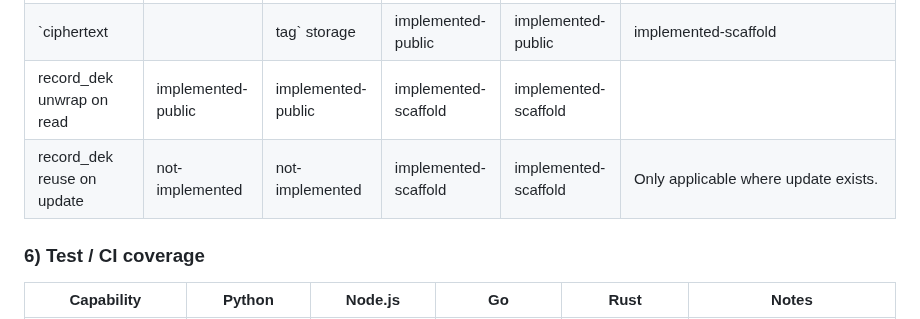
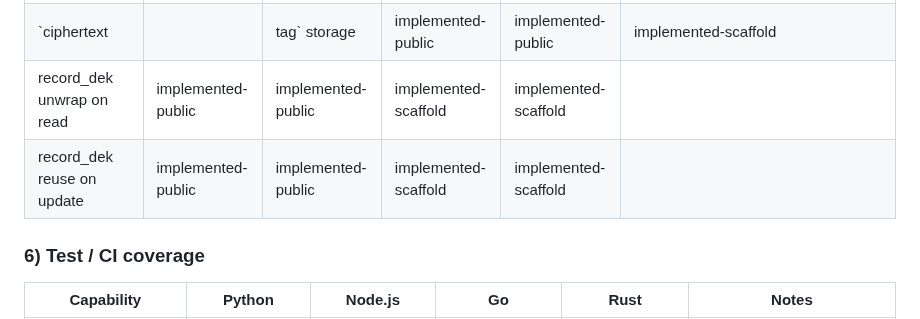
Before and after one commit to TakashiSasaki/encrypted-database, a Markdown page: docs/implementation-notes/api-parity-matrix.md, the part around the change. Drawn GitHub-style.

Commit message:
feat: Implement payload update/delete API parity across languages
Implements `update_payload`/`delete_payload` APIs for the Python, Node.js, and browser-test baseline libraries, achieving parity with the existing Go/Rust writer scaffolds.

These operations strictly adhere to the Storage Format V1 minimal lifecycle semantics:
- Updates preserve `object_uuid` and `created_at_ms`.
- Updates reuse the existing `record_dek` and wrap row without forcing a rewrap or key rotation.
- Updates correctly rebuild payload AAD using the new metadata (schema, content type) while retaining the existing kid.
- Deletes perform a logical hard delete on `encrypted_object_tbl` while preserving the key tables.
- Proper transaction rollbacks, precondition constraints (is closed / is locked), and explicit NotFound error responses are enforced across all implementation paths.

The `write-matrix` integration test suite has also been extended to invoke and verify the NotFound behavior on Python and Node.js readers, proving that objects deleted by Go/Rust writers correctly trigger the expected `ObjectNotFound` semantics in the baseline libraries.

Co-authored-by: TakashiSasaki <556958+TakashiSasaki@users.noreply.github.com>

```diff
--- a/docs/implementation-notes/api-parity-matrix.md
+++ b/docs/implementation-notes/api-parity-matrix.md
@@ -85,7 +85,7 @@ It intentionally separates:
 | AAD policies (`wrap-database-key-v1`, `wrap-record-key-v1`, `record-payload-v1`) | implemented-public | implemented-public | implemented-scaffold | implemented-scaffold | |
 | `ciphertext || tag` storage | implemented-public | implemented-public | implemented-scaffold | implemented-scaffold | |
 | record_dek unwrap on read | implemented-public | implemented-public | implemented-scaffold | implemented-scaffold | |
-| record_dek reuse on update | not-implemented | not-implemented | implemented-scaffold | implemented-scaffold | Only applicable where update exists. |
+| record_dek reuse on update | implemented-public | implemented-public | implemented-scaffold | implemented-scaffold |  |
 
 ### 6) Test / CI coverage
 
```
